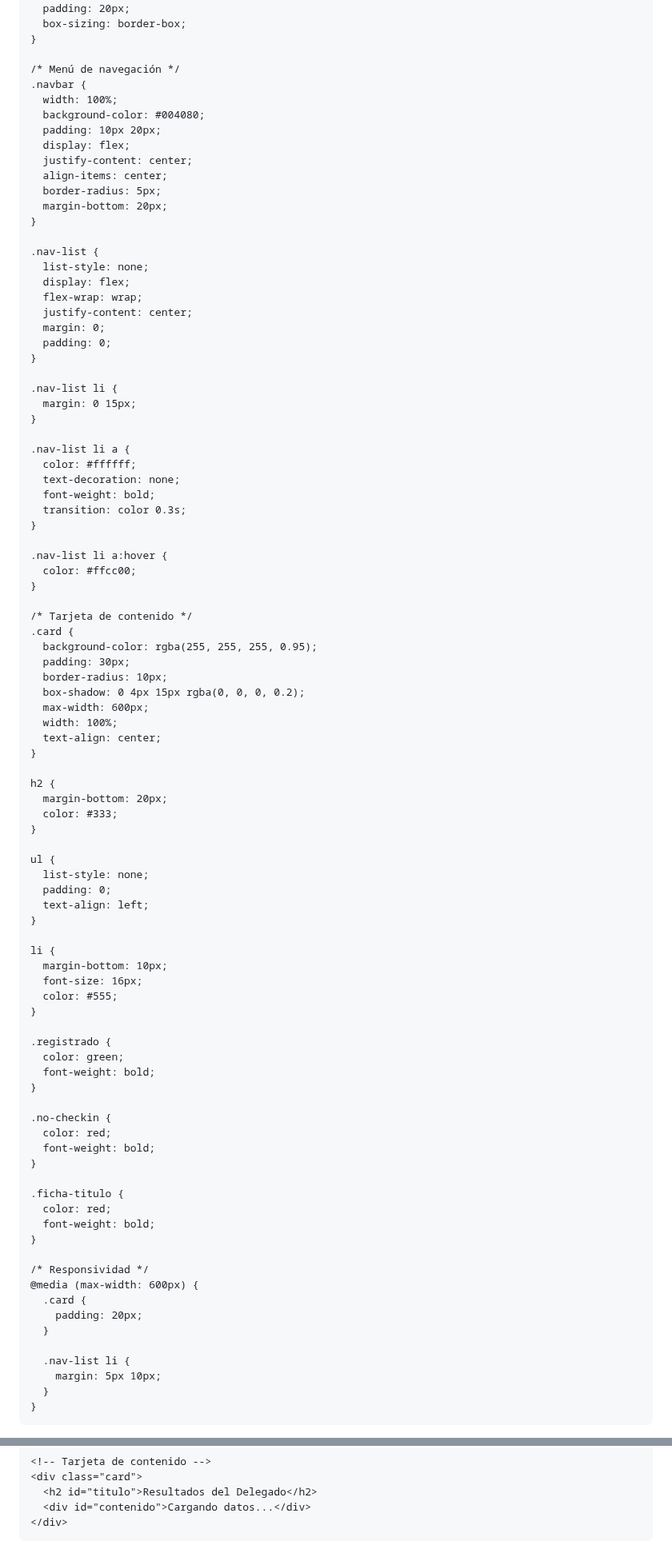
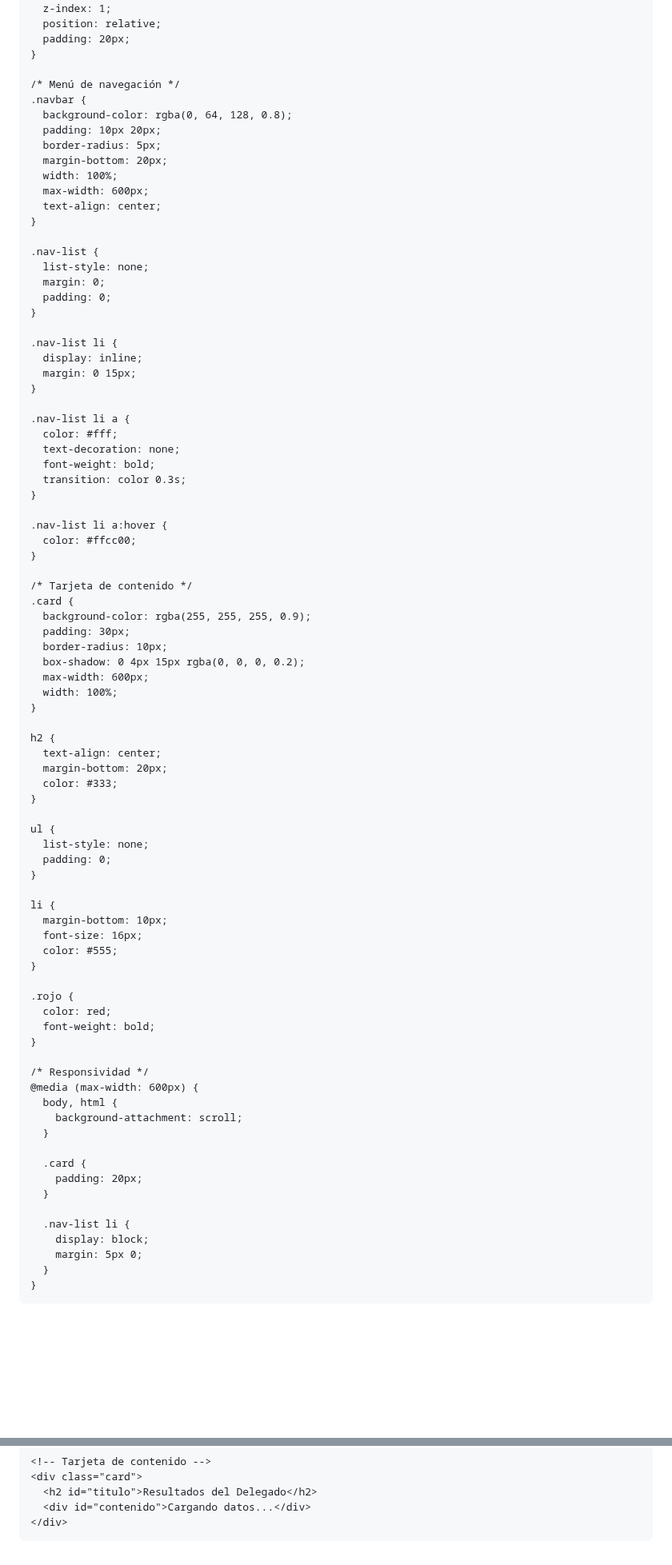
Before and after one commit to DarwingP24/delegado-page, a Markdown page: README.md, 2 parts joined by grey strips. Shown at 80% size. Drawn GitHub-style; blank space fills up the shorter version.

```diff
--- a/README.md
+++ b/README.md
@@ -13,6 +13,8 @@
       font-family: 'Segoe UI', Tahoma, Geneva, Verdana, sans-serif;
       background: url('https://i.postimg.cc/YCxg0JvK/Dise-o-sin-t-tulo-2.png') no-repeat center center fixed;
       background-size: cover;
+      position: relative;
+      color: #fff;
     }
 
     /* Contenedor principal */
@@ -22,37 +24,35 @@
       align-items: center;
       justify-content: center;
       min-height: 100vh;
+      z-index: 1;
+      position: relative;
       padding: 20px;
-      box-sizing: border-box;
     }
 
     /* Menú de navegación */
     .navbar {
-      width: 100%;
-      background-color: #004080;
+      background-color: rgba(0, 64, 128, 0.8);
       padding: 10px 20px;
-      display: flex;
-      justify-content: center;
-      align-items: center;
       border-radius: 5px;
       margin-bottom: 20px;
+      width: 100%;
+      max-width: 600px;
+      text-align: center;
     }
 
     .nav-list {
       list-style: none;
-      display: flex;
-      flex-wrap: wrap;
-      justify-content: center;
       margin: 0;
       padding: 0;
     }
 
     .nav-list li {
+      display: inline;
       margin: 0 15px;
     }
 
     .nav-list li a {
-      color: #ffffff;
+      color: #fff;
       text-decoration: none;
       font-weight: bold;
       transition: color 0.3s;
@@ -64,16 +64,16 @@
 
     /* Tarjeta de contenido */
     .card {
-      background-color: rgba(255, 255, 255, 0.95);
+      background-color: rgba(255, 255, 255, 0.9);
       padding: 30px;
       border-radius: 10px;
       box-shadow: 0 4px 15px rgba(0, 0, 0, 0.2);
       max-width: 600px;
       width: 100%;
-      text-align: center;
     }
 
     h2 {
+      text-align: center;
       margin-bottom: 20px;
       color: #333;
     }
@@ -81,7 +81,6 @@
     ul {
       list-style: none;
       padding: 0;
-      text-align: left;
     }
 
     li {
@@ -90,29 +89,24 @@
       color: #555;
     }
 
-    .registrado {
-      color: green;
-      font-weight: bold;
-    }
-
-    .no-checkin {
-      color: red;
-      font-weight: bold;
-    }
-
-    .ficha-titulo {
+    .rojo {
       color: red;
       font-weight: bold;
     }
 
     /* Responsividad */
     @media (max-width: 600px) {
+      body, html {
+        background-attachment: scroll;
+      }
+
       .card {
         padding: 20px;
       }
 
       .nav-list li {
-        margin: 5px 10px;
+        display: block;
+        margin: 5px 0;
       }
     }
   </style>
@@ -195,5 +189,5 @@
 
           // Estado de Check-In
           if (checkin.toUpperCase() === "REGISTRADO") {
-            html += `<li><strong>Check-In:</strong> <span class="registrado">REGISTRADO</span></li>`;
+            html += `<li><strong>Check-In:</strong> <span class="rojo">REGISTRADO</span></li>`;
           } else {
```
Also changed, not shown: other parts of README.md (+2 -2 lines).
